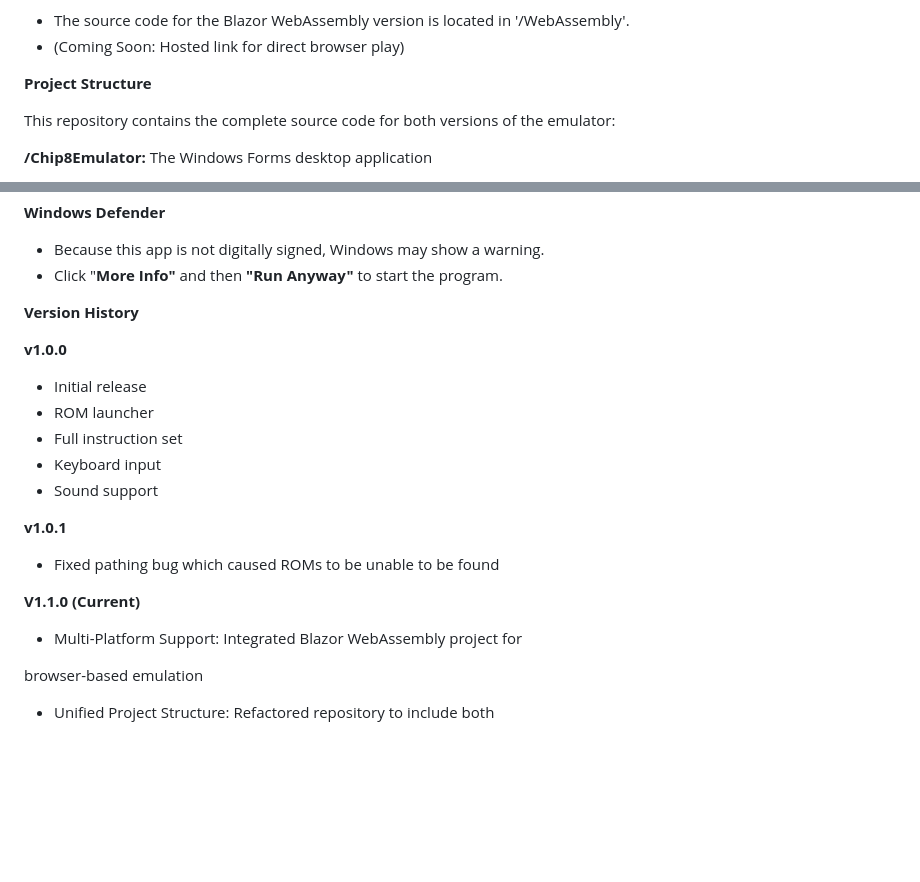
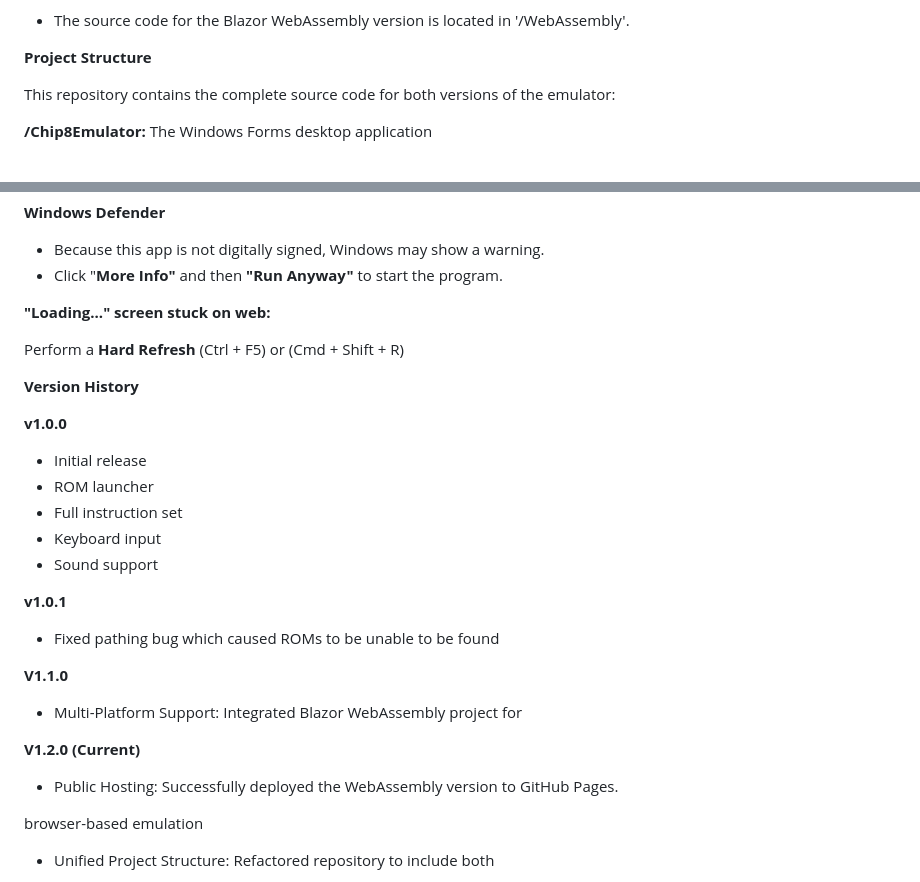
Before and after one commit to michael-3281/Chip8-Emulator, a Markdown page: README.md, 2 parts joined by grey strips. GitHub-like rendering; blank space fills up the shorter version.

```diff
--- a/README.md
+++ b/README.md
@@ -42,5 +43,4 @@ original ROMs (read only memory) can be run on modern systems.
 * The source code for the Blazor WebAssembly version is located in '/WebAssembly'.
-* (Coming Soon: Hosted link for direct browser play)
 
 
 
@@ -290,6 +290,10 @@ work correctly.
 
 
 
+**"Loading..." screen stuck on web:**
+
+Perform a **Hard Refresh** (Ctrl + F5) or (Cmd + Shift + R)
+
 
 
 **Version History**
@@ -312,9 +316,15 @@ work correctly.
 
 
 
-**V1.1.0 (Current)**
+**V1.1.0**
 
 * Multi-Platform Support: Integrated Blazor WebAssembly project for
+
+
+
+**V1.2.0 (Current)**
+
+* Public Hosting: Successfully deployed the WebAssembly version to GitHub Pages.
 
 browser-based emulation
 
```
Also changed, not shown: other parts of README.md (+3 -2 lines).
